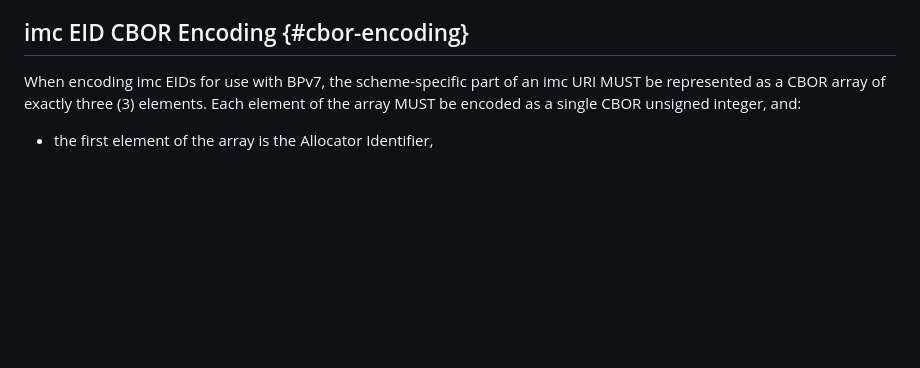
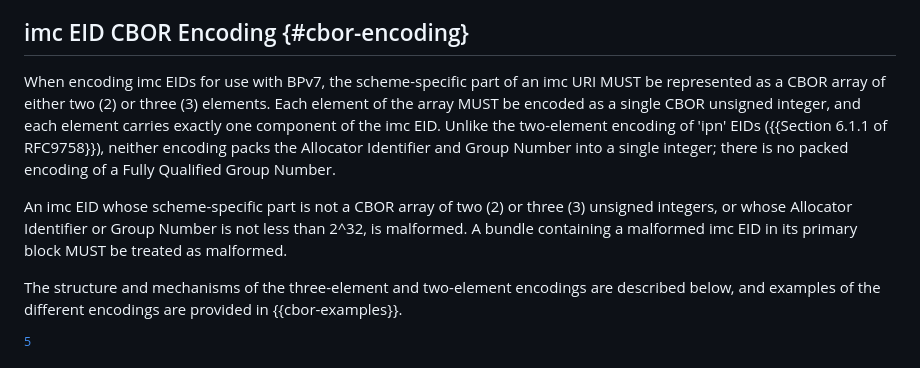
Before and after one commit to ricktaylor/imc-scheme, a Markdown page: draft-taylor-dtn-imc-scheme.md, the part around one of its changes. GitHub-like rendering; blank space fills up the shorter version.

```diff
--- a/draft-taylor-dtn-imc-scheme.md
+++ b/draft-taylor-dtn-imc-scheme.md
@@ -490,5 +490,20 @@ the 'imc' scheme. This value is a placeholder pending assignment by IANA; see
 ## imc EID CBOR Encoding {#cbor-encoding}
 
 When encoding imc EIDs for use with BPv7, the scheme-specific part of an imc
-URI MUST be represented as a CBOR array of exactly three (3) elements. Each
-element of the array MUST be encoded as a single CBOR unsigned integer, and:
+URI MUST be represented as a CBOR array of either two (2) or three (3)
+elements. Each element of the array MUST be encoded as a single CBOR unsigned
+integer, and each element carries exactly one component of the imc EID.
+Unlike the two-element encoding of 'ipn' EIDs ({{Section 6.1.1 of RFC9758}}),
+neither encoding packs the Allocator Identifier and Group Number into a
+single integer; there is no packed encoding of a Fully Qualified Group
+Number.
+
+An imc EID whose scheme-specific part is not a CBOR array of two (2) or three
+(3) unsigned integers, or whose Allocator Identifier or Group Number is not
+less than 2^32, is malformed. A bundle containing a malformed imc EID in its
+primary block MUST be treated as malformed.
+
+The structure and mechanisms of the three-element and two-element encodings
+are described below, and examples of the different encodings are provided in
+{{cbor-examples}}.
+
```
Also changed, not shown: other parts of draft-taylor-dtn-imc-scheme.md (+104 -34 lines).
